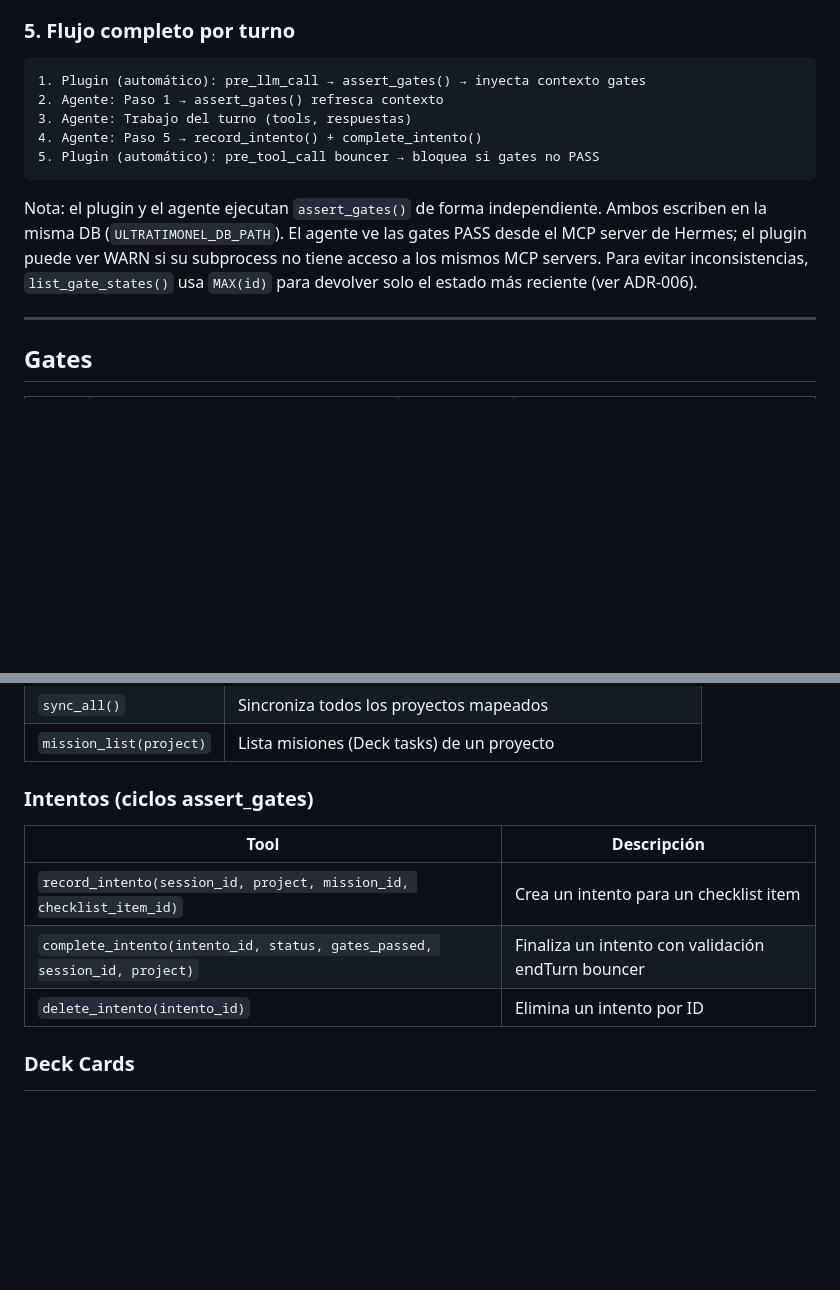
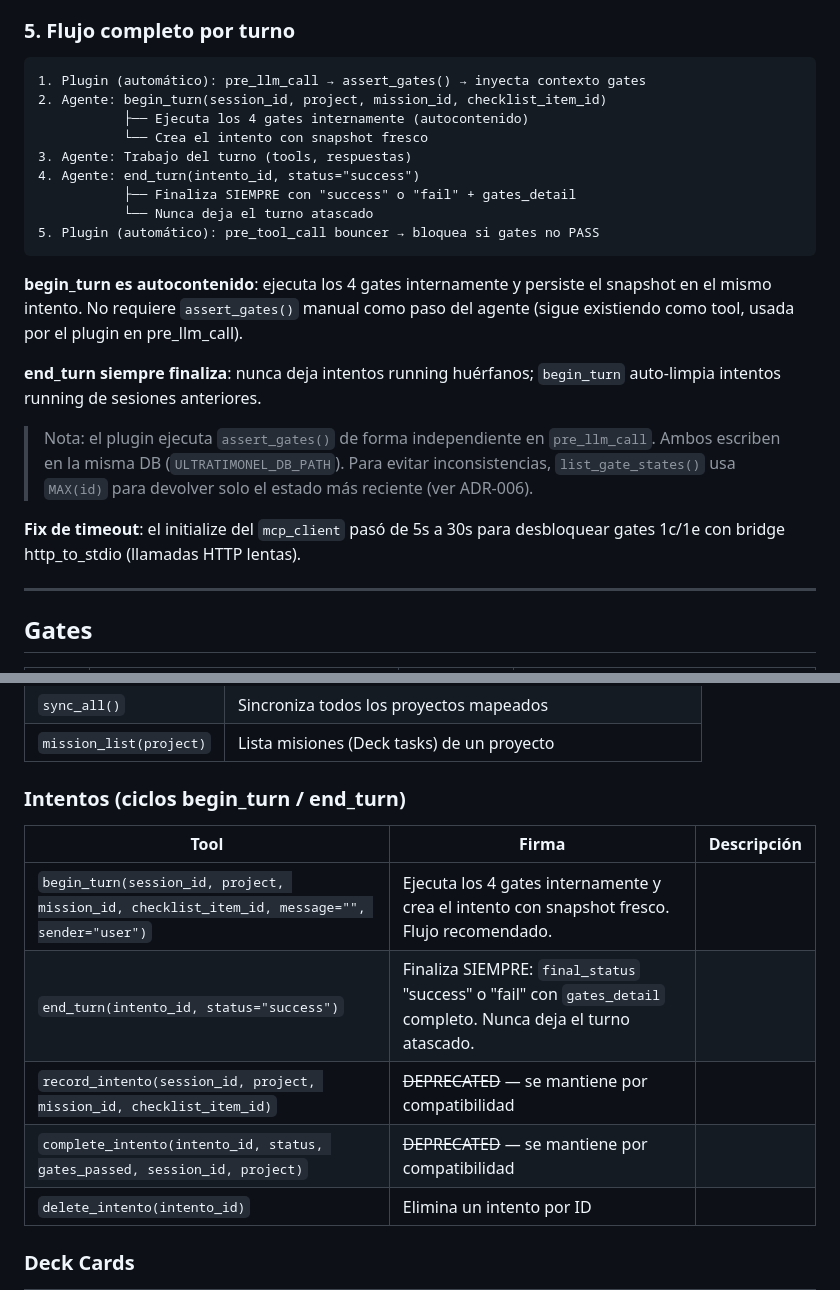
Before and after one commit to erniomaldo/ultratimonel, a Markdown page: README.md, 2 parts joined by grey strips. GitHub-like rendering; blank space fills up the shorter version.

Commit message:
docs: begin_turn autocontenido — ADR-009, Req-1 con escenarios, README flujo de 2 calls
- design.md: ADR-009 (assert interno en begin_turn, params message/sender, rationale)
- spec.md: Req-1 actualizada (SHALL ejecutar gates frescos) con escenarios fresh/backward/WARN/orphan
- README.md: tabla de Intentos con firmas reales, flujo sin assert_gates manual, nota fix timeout mcp_client

````diff
--- a/README.md
+++ b/README.md
@@ -140,18 +140,30 @@ Ver `scripts/deploy_soul.sh` para despliegue automatizado.
 
 ```
 1. Plugin (automático): pre_llm_call → assert_gates() → inyecta contexto gates
-2. Agente: Paso 1 → assert_gates() refresca contexto
+2. Agente: begin_turn(session_id, project, mission_id, checklist_item_id)
+           ├── Ejecuta los 4 gates internamente (autocontenido)
+           └── Crea el intento con snapshot fresco
 3. Agente: Trabajo del turno (tools, respuestas)
-4. Agente: Paso 5 → record_intento() + complete_intento()
+4. Agente: end_turn(intento_id, status="success")
+           ├── Finaliza SIEMPRE con "success" o "fail" + gates_detail
+           └── Nunca deja el turno atascado
 5. Plugin (automático): pre_tool_call bouncer → bloquea si gates no PASS
 ```
 
-Nota: el plugin y el agente ejecutan `assert_gates()` de forma independiente.
-Ambos escriben en la misma DB (`ULTRATIMONEL_DB_PATH`). El agente ve las gates
-PASS desde el MCP server de Hermes; el plugin puede ver WARN si su subprocess
-no tiene acceso a los mismos MCP servers. Para evitar inconsistencias,
-`list_gate_states()` usa `MAX(id)` para devolver solo el estado más reciente
-(ver ADR-006).
+**begin_turn es autocontenido**: ejecuta los 4 gates internamente y persiste
+el snapshot en el mismo intento. No requiere `assert_gates()` manual como paso
+del agente (sigue existiendo como tool, usada por el plugin en pre_llm_call).
+
+**end_turn siempre finaliza**: nunca deja intentos running huérfanos;
+`begin_turn` auto-limpia intentos running de sesiones anteriores.
+
+> Nota: el plugin ejecuta `assert_gates()` de forma independiente en
+> `pre_llm_call`. Ambos escriben en la misma DB (`ULTRATIMONEL_DB_PATH`).
+> Para evitar inconsistencias, `list_gate_states()` usa `MAX(id)` para
+> devolver solo el estado más reciente (ver ADR-006).
+
+**Fix de timeout**: el initialize del `mcp_client` pasó de 5s a 30s para
+desbloquear gates 1c/1e con bridge http_to_stdio (llamadas HTTP lentas).
 
 ---
 
@@ -211,12 +223,14 @@ Ultratimonel expone 16 MCP tools:
 | `sync_all()` | Sincroniza todos los proyectos mapeados |
 | `mission_list(project)` | Lista misiones (Deck tasks) de un proyecto |
 
-### Intentos (ciclos assert_gates)
+### Intentos (ciclos begin_turn / end_turn)
 
-| Tool | Descripción |
-|------|-------------|
-| `record_intento(session_id, project, mission_id, checklist_item_id)` | Crea un intento para un checklist item |
-| `complete_intento(intento_id, status, gates_passed, session_id, project)` | Finaliza un intento con validación endTurn bouncer |
+| Tool | Firma | Descripción |
+|------|-------|-------------|
+| `begin_turn(session_id, project, mission_id, checklist_item_id, message="", sender="user")` | Ejecuta los 4 gates internamente y crea el intento con snapshot fresco. Flujo recomendado. |
+| `end_turn(intento_id, status="success")` | Finaliza SIEMPRE: `final_status` "success" o "fail" con `gates_detail` completo. Nunca deja el turno atascado. |
+| `record_intento(session_id, project, mission_id, checklist_item_id)` | ~~DEPRECATED~~ — se mantiene por compatibilidad |
+| `complete_intento(intento_id, status, gates_passed, session_id, project)` | ~~DEPRECATED~~ — se mantiene por compatibilidad |
 | `delete_intento(intento_id)` | Elimina un intento por ID |
 
 ### Deck Cards
````
Also changed, not shown: 2 other files.
